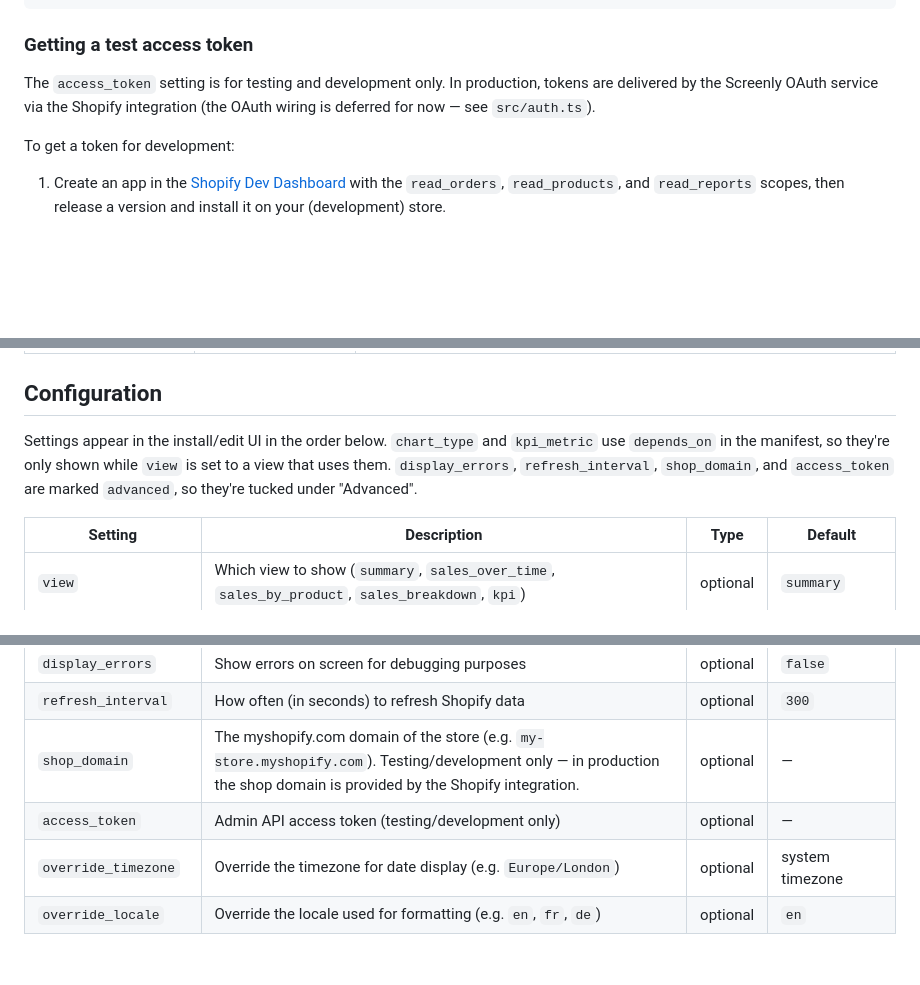
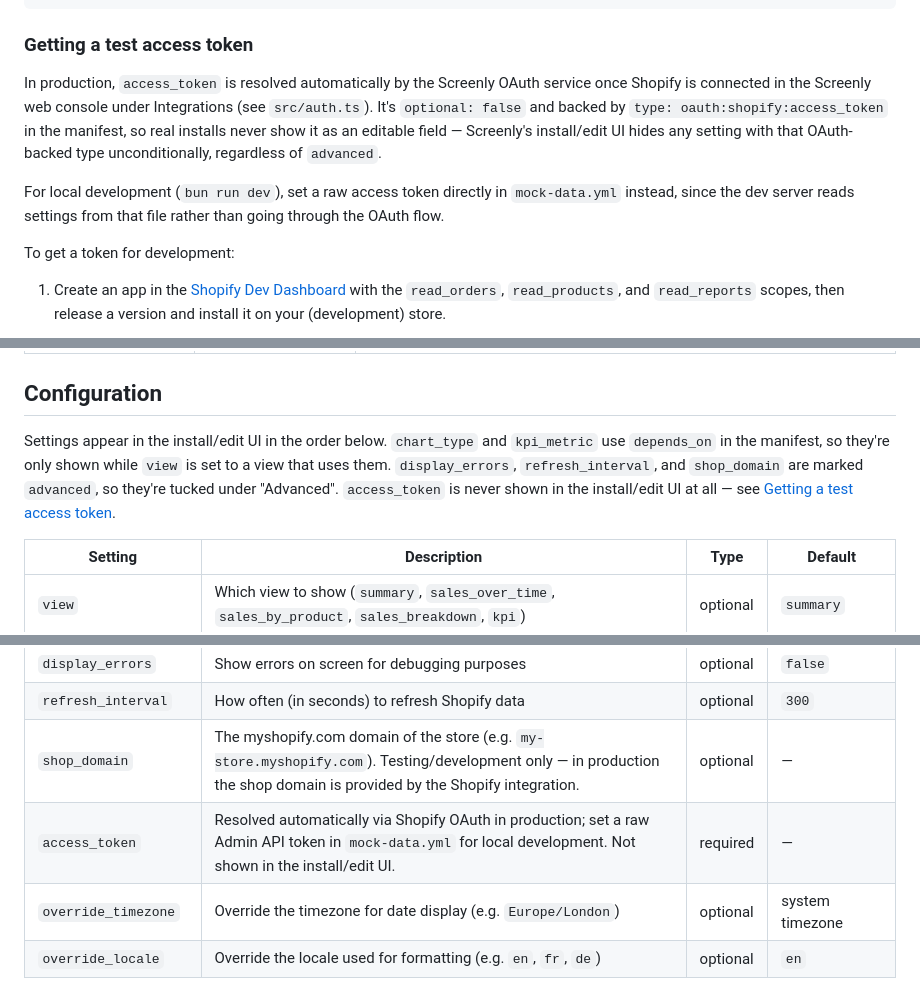
Before and after one commit to Screenly/shopify-dashboard-app, a Markdown page: README.md, 3 parts joined by grey strips. Drawn GitHub-style; blank space fills up the shorter version.

Commit message:
docs: update README for required, OAuth-backed access_token

```diff
--- a/README.md
+++ b/README.md
@@ -52,7 +52,9 @@ settings:
 
 ### Getting a test access token
 
-The `access_token` setting is for testing and development only. In production, tokens are delivered by the Screenly OAuth service via the Shopify integration (the OAuth wiring is deferred for now — see `src/auth.ts`).
+In production, `access_token` is resolved automatically by the Screenly OAuth service once Shopify is connected in the Screenly web console under Integrations (see `src/auth.ts`). It's `optional: false` and backed by `type: oauth:shopify:access_token` in the manifest, so real installs never show it as an editable field — Screenly's install/edit UI hides any setting with that OAuth-backed type unconditionally, regardless of `advanced`.
+
+For local development (`bun run dev`), set a raw access token directly in `mock-data.yml` instead, since the dev server reads settings from that file rather than going through the OAuth flow.
 
 To get a token for development:
 
@@ -106,7 +108,7 @@ The `view` setting selects a single view to show on screen. Digital signage is p
 
 ## Configuration
 
-Settings appear in the install/edit UI in the order below. `chart_type` and `kpi_metric` use `depends_on` in the manifest, so they're only shown while `view` is set to a view that uses them. `display_errors`, `refresh_interval`, `shop_domain`, and `access_token` are marked `advanced`, so they're tucked under "Advanced".
+Settings appear in the install/edit UI in the order below. `chart_type` and `kpi_metric` use `depends_on` in the manifest, so they're only shown while `view` is set to a view that uses them. `display_errors`, `refresh_interval`, and `shop_domain` are marked `advanced`, so they're tucked under "Advanced". `access_token` is never shown in the install/edit UI at all — see [Getting a test access token](#getting-a-test-access-token).
 
 | Setting              | Description                                                                                                                                                                   | Type     | Default         |
 | -------------------- | ----------------------------------------------------------------------------------------------------------------------------------------------------------------------------- | -------- | --------------- |
@@ -117,7 +119,7 @@ Settings appear in the install/edit UI in the order below. `chart_type` and `kpi
 | `display_errors`     | Show errors on screen for debugging purposes                                                                                                                                  | optional | `false`         |
 | `refresh_interval`   | How often (in seconds) to refresh Shopify data                                                                                                                                | optional | `300`           |
 | `shop_domain`        | The myshopify.com domain of the store (e.g. `my-store.myshopify.com`). Testing/development only — in production the shop domain is provided by the Shopify integration.       | optional | —               |
-| `access_token`       | Admin API access token (testing/development only)                                                                                                                             | optional | —               |
+| `access_token`       | Resolved automatically via Shopify OAuth in production; set a raw Admin API token in `mock-data.yml` for local development. Not shown in the install/edit UI.                 | required | —               |
 | `override_timezone`  | Override the timezone for date display (e.g. `Europe/London`)                                                                                                                 | optional | system timezone |
 | `override_locale`    | Override the locale used for formatting (e.g. `en`, `fr`, `de`)                                                                                                               | optional | `en`            |
 
```
